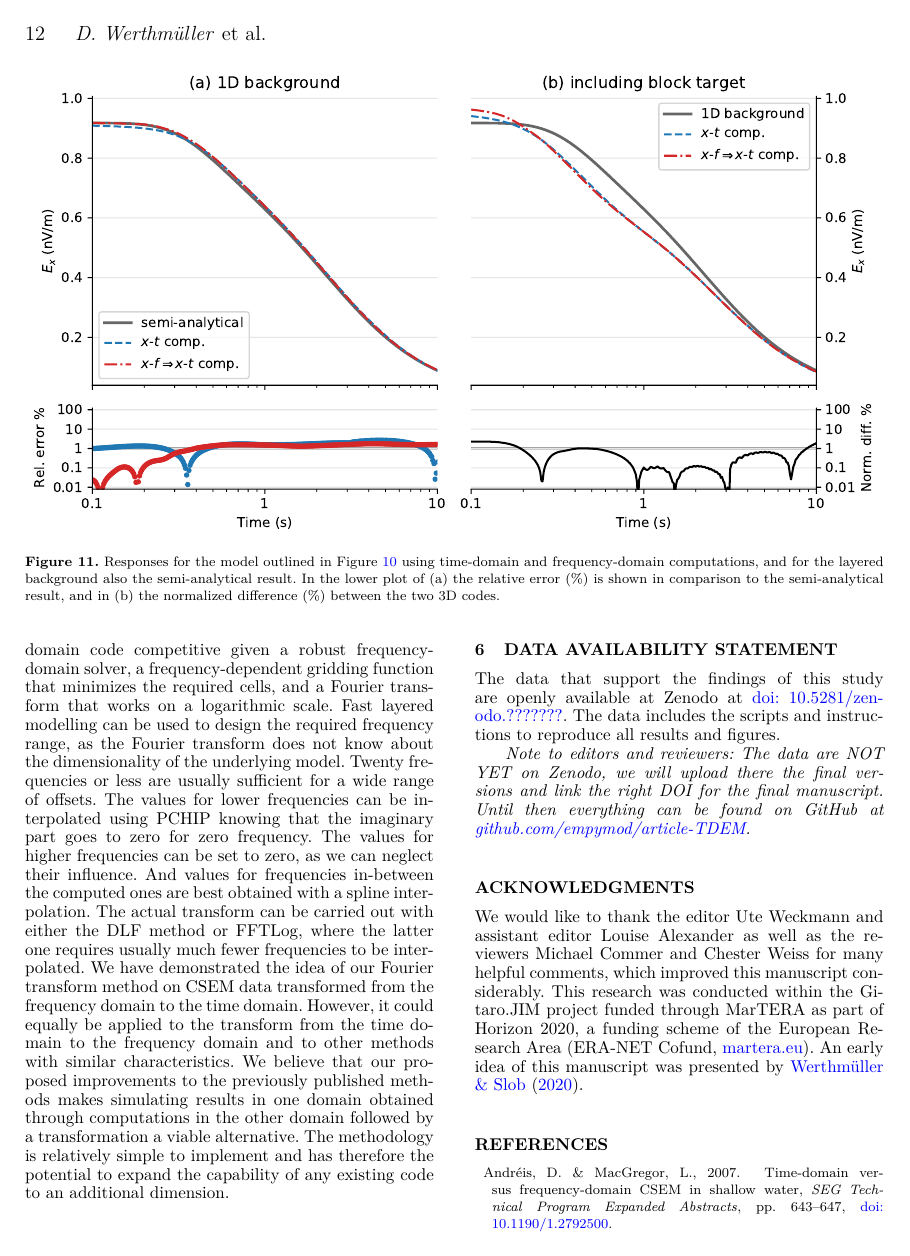
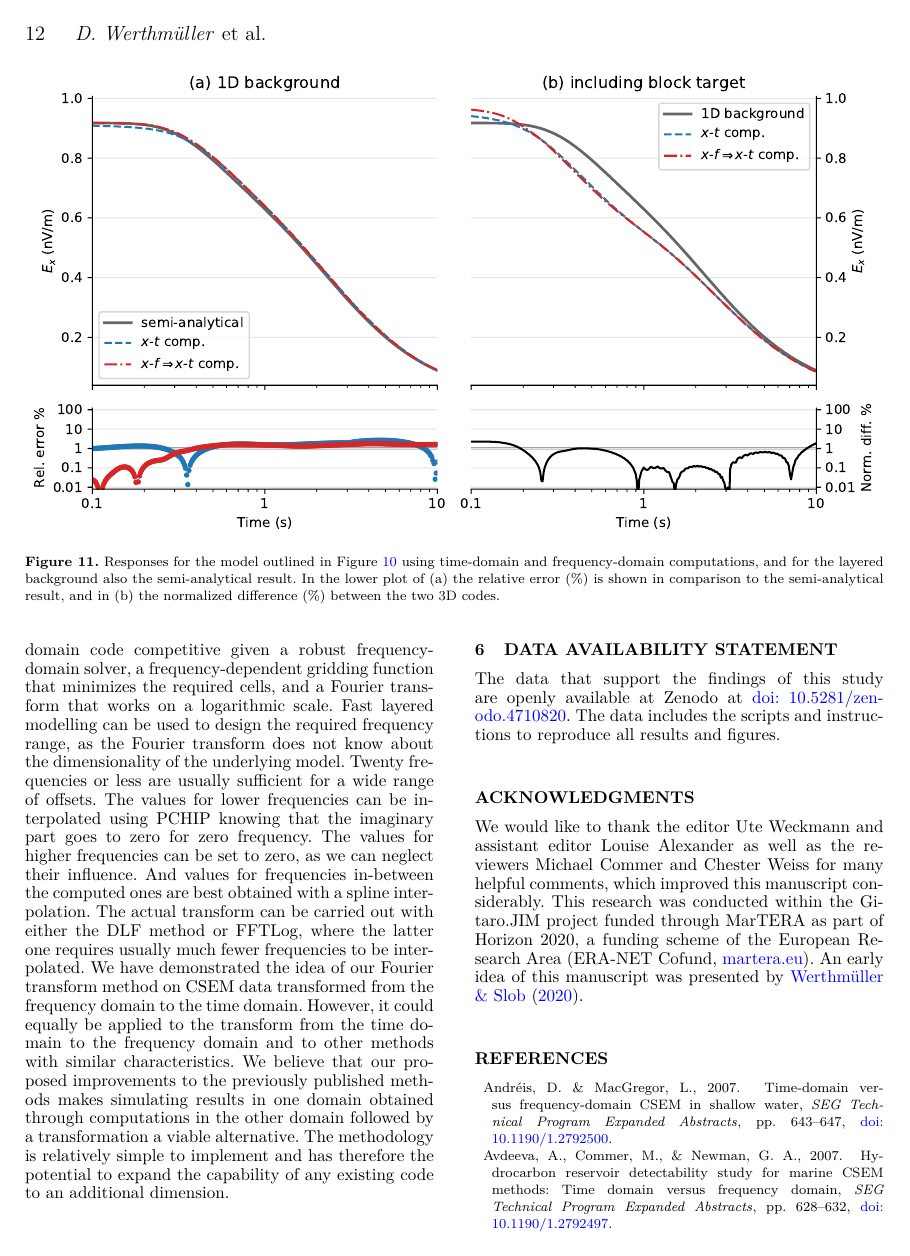
Before and after one commit to emsig/article-TDEM, a LaTeX document (ManuscriptTime.tex): page 12 of 14. Compiled offline with pdfLaTeX.

Commit message:
Finalizing

```diff
--- a/ManuscriptTime.tex
+++ b/ManuscriptTime.tex
@@ -1,7 +1,7 @@
 \documentclass[extra, camera,%
     % onecolumn,   % comment for two columns
     % referee,     % uncomment for double lines
-    final,       % uncomment for changes
+    % final,       % uncomment for changes
 ]{gji}
 \usepackage{timet}
 
@@ -60,10 +60,10 @@
 \graphicspath{{./figures/}}
 
 % Change default colour of «changes» package
-\definecolor{alizarin}{rgb}{0.82, 0.1, 0.26}
-\definecolor{mygreen}{rgb}{0, .5, 0}
-\setaddedmarkup{\color{mygreen}{\uline{#1}}}
-\setdeletedmarkup{\color{alizarin}{\uwave{#1}}}
+% \definecolor{alizarin}{rgb}{0.82, 0.1, 0.26}
+% \definecolor{mygreen}{rgb}{0, .5, 0}
+% \setaddedmarkup{\color{mygreen}{\uline{#1}}}
+% \setdeletedmarkup{\color{alizarin}{\uwave{#1}}}
 
 \let\tablenum\relax
 \usepackage{siunitx}
@@ -82,16 +82,17 @@
 \newcommand{\empymod}{\texttt{empymod}\xspace}
 \newcommand{\simpeg}{\texttt{SimPEG}\xspace}
 \newcommand{\custem}{\texttt{custEM}\xspace}
+\newcommand{\ohmm}{\ensuremath{\Omega\,}\text{m}\xspace}
 
 % Remove once done
 % \newcommand{\itodo}[1]{\todo[color=blue!40!white, inline]{\sffamily #1}}
 % \newcommand{\mtodo}[1]{\todo[inline]{\sffamily #1}}
 % \newcommand{\etodo}[1]{\todo[color=blue!40!white]{#1}}
-\newcommand{\dul}[1]{\underline{\underline{#1}}}
-\newcommand{\ul}[1]{\underline{#1}}
-\newcommand{\rmk}[1]{{\color{red}{#1}}}
-\newcommand{\ohmm}{\ensuremath{\Omega\,}\text{m}\xspace}
-\newcommand{\rtodo}{{\color{red}\texttt{TODO:}}\xspace}
+% \newcommand{\dul}[1]{\underline{\underline{#1}}}
+% \newcommand{\ul}[1]{\underline{#1}}
+% \newcommand{\rmk}[1]{{\color{red}{#1}}}
+% \newcommand{\rtodo}{{\color{red}\texttt{TODO:}}\xspace}
+
 
 \title[Transforming expensive EM kernels]{Fast Fourier transformation
 of electromagnetic data for computationally expensive kernels}
@@ -115,7 +116,7 @@ of electromagnetic data for computationally expensive kernels}
 \date{Received 202Y MMMM DD; in original form 2020 June 30}
 \pagerange{\pageref{firstpage}--\pageref{lastpage}}
 \volume{VVV}
-\pubyear{202Y}
+\pubyear{2021}
 
 
 % Authors with AMS fonts and mssymb.tex can comment out the following
@@ -1069,15 +1070,9 @@ capability of any existing code to an additional dimension.
 \section{Data Availability Statement} % % % % % % % % % % % % % % % % % % % % %
 
 The data that support the findings of this study are openly available at Zenodo
-at \href{https://zenodo.org/badge/DOI/10.5281/zenodo.???????}{doi:
-10.5281/zenodo.???????}. The data includes the scripts and instructions to
-reproduce all results and figures.
-
-\emph{Note to editors and reviewers: The data are NOT YET on Zenodo, we will
-upload there the final versions and link the right DOI for the final
-manuscript. Until then everything can be found on GitHub at
-\href{https://github.com/empymod/article-TDEM}%
-{github.com/empymod/article-TDEM}.}
+at \href{https://doi.org/10.5281/zenodo.4710820}{doi: 10.5281/zenodo.4710820}.
+The data includes the scripts and instructions to reproduce all results and
+figures.
 
 
 \begin{acknowledgments} % % % % % % % % % % % % % % % % % % % % % % % % % % % %
```
Also changed, not shown: environment.yml (+3 -2 lines), ManuscriptTime.pdf, README.md, 4 other files.
